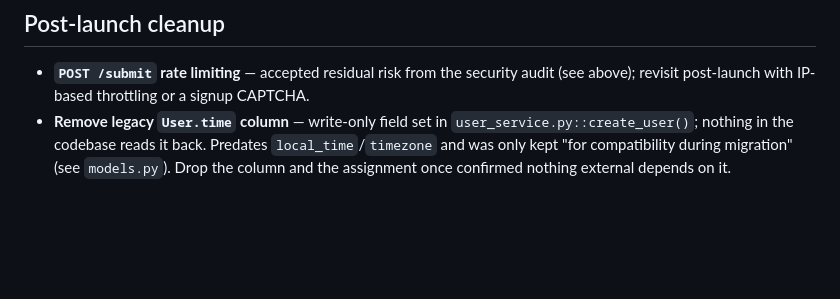
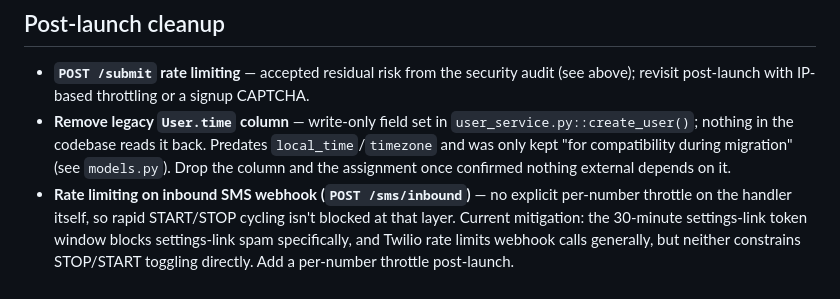
Before and after one commit to josh-er/MotivatorApp, a Markdown page: PROGRESS.md, the part around the change. GitHub-like rendering; blank space fills up the shorter version.

Commit message:
Add inbound SMS rate limiting to post-launch cleanup list

```diff
--- a/PROGRESS.md
+++ b/PROGRESS.md
@@ -137,3 +137,4 @@ Fixing this surfaced a latent bug: `APIClient.postJSON` never inspected the HTTP
 
 - **`POST /submit` rate limiting** — accepted residual risk from the security audit (see above); revisit post-launch with IP-based throttling or a signup CAPTCHA.
 - **Remove legacy `User.time` column** — write-only field set in `user_service.py::create_user()`; nothing in the codebase reads it back. Predates `local_time`/`timezone` and was only kept "for compatibility during migration" (see `models.py`). Drop the column and the assignment once confirmed nothing external depends on it.
+- **Rate limiting on inbound SMS webhook (`POST /sms/inbound`)** — no explicit per-number throttle on the handler itself, so rapid START/STOP cycling isn't blocked at that layer. Current mitigation: the 30-minute settings-link token window blocks settings-link spam specifically, and Twilio rate limits webhook calls generally, but neither constrains STOP/START toggling directly. Add a per-number throttle post-launch.
```
